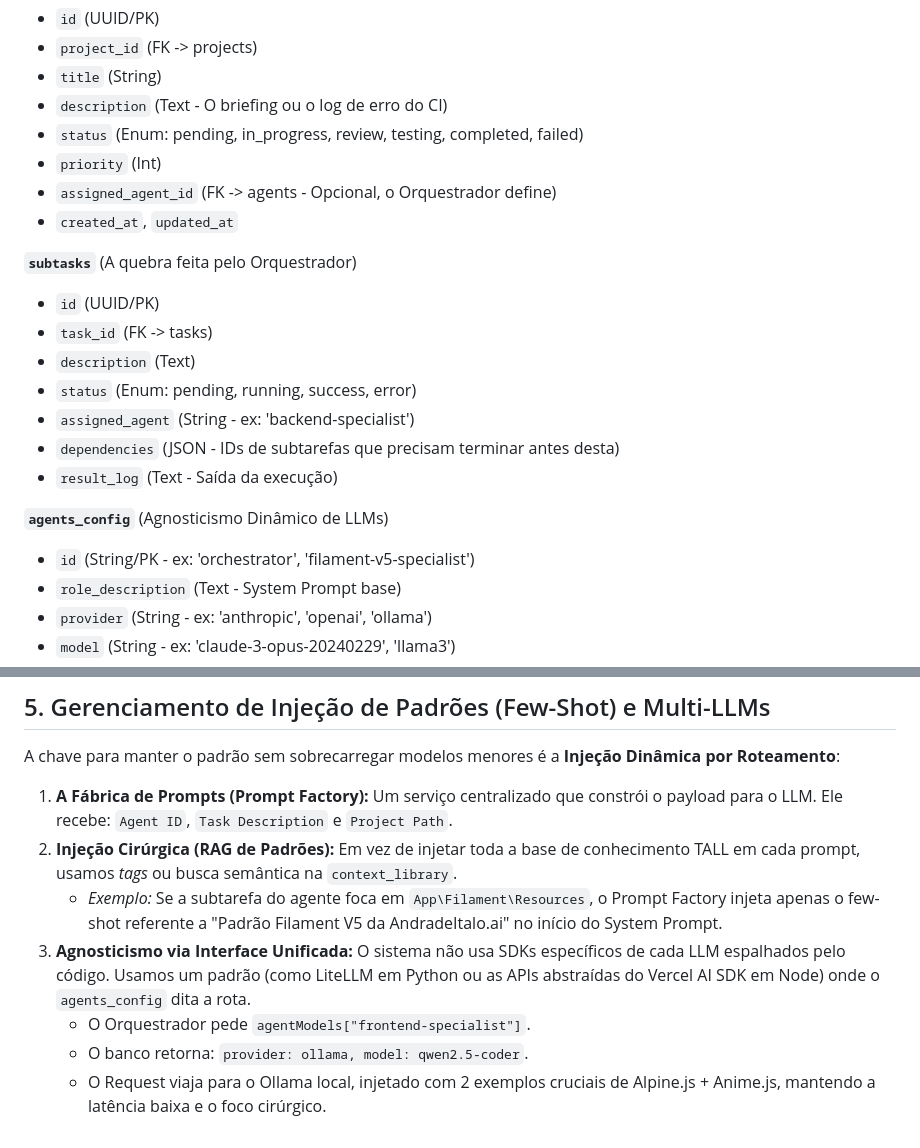
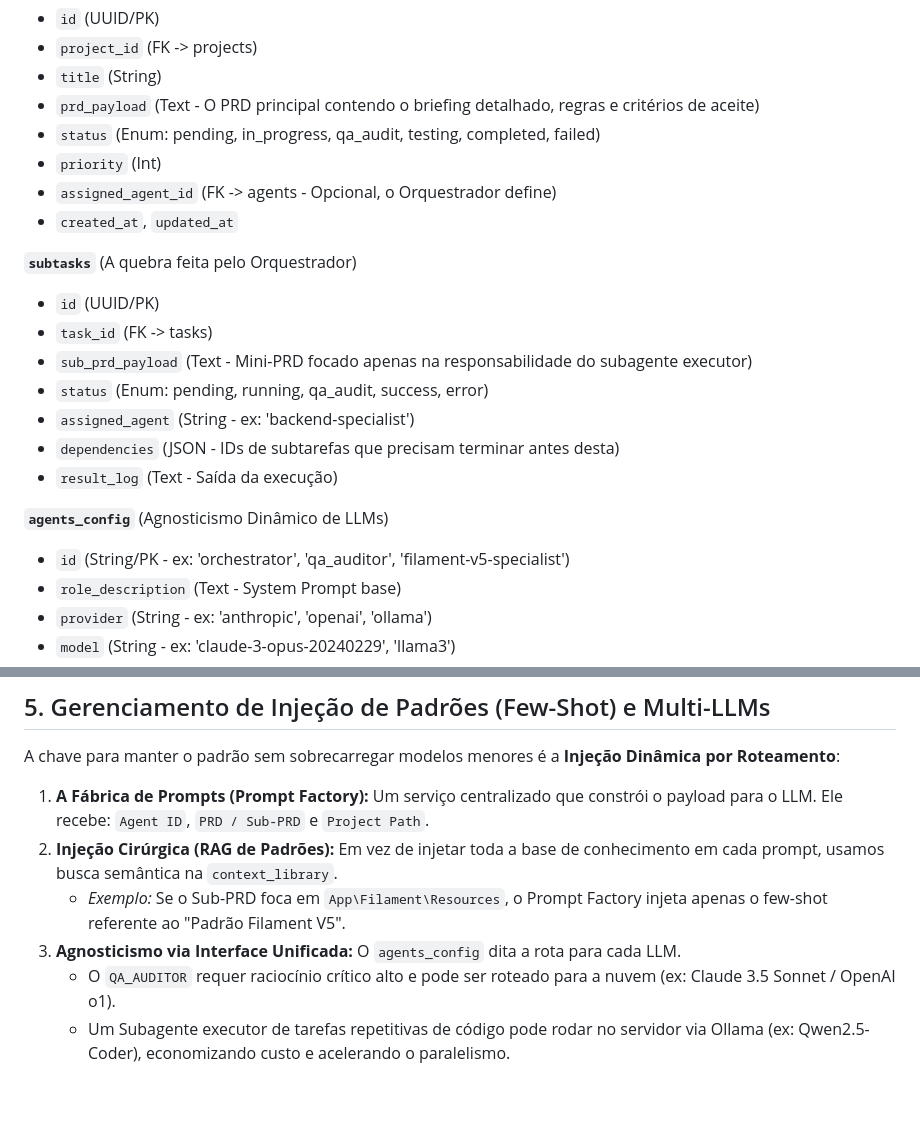
Before and after one commit to italokandrade/ai-dev, a Markdown page: ARCHITECTURE.md, 2 parts joined by grey strips. Drawn GitHub-style; blank space fills up the shorter version.

```diff
--- a/ARCHITECTURE.md
+++ b/ARCHITECTURE.md
@@ -20,8 +20,8 @@ O sistema não possui UI própria; ele é "orientado a dados". O Orquestrador fa
 - `id` (UUID/PK)
 - `project_id` (FK -> projects)
 - `title` (String)
-- `description` (Text - O briefing ou o log de erro do CI)
-- `status` (Enum: pending, in_progress, review, testing, completed, failed)
+- `prd_payload` (Text - O PRD principal contendo o briefing detalhado, regras e critérios de aceite)
+- `status` (Enum: pending, in_progress, qa_audit, testing, completed, failed)
 - `priority` (Int)
 - `assigned_agent_id` (FK -> agents - Opcional, o Orquestrador define)
 - `created_at`, `updated_at`
@@ -29,14 +29,14 @@ O sistema não possui UI própria; ele é "orientado a dados". O Orquestrador fa
 **`subtasks`** (A quebra feita pelo Orquestrador)
 - `id` (UUID/PK)
 - `task_id` (FK -> tasks)
-- `description` (Text)
-- `status` (Enum: pending, running, success, error)
+- `sub_prd_payload` (Text - Mini-PRD focado apenas na responsabilidade do subagente executor)
+- `status` (Enum: pending, running, qa_audit, success, error)
 - `assigned_agent` (String - ex: 'backend-specialist')
 - `dependencies` (JSON - IDs de subtarefas que precisam terminar antes desta)
 - `result_log` (Text - Saída da execução)
 
 **`agents_config`** (Agnosticismo Dinâmico de LLMs)
-- `id` (String/PK - ex: 'orchestrator', 'filament-v5-specialist')
+- `id` (String/PK - ex: 'orchestrator', 'qa_auditor', 'filament-v5-specialist')
 - `role_description` (Text - System Prompt base)
 - `provider` (String - ex: 'anthropic', 'openai', 'ollama')
 - `model` (String - ex: 'claude-3-opus-20240229', 'llama3')
@@ -107,10 +115,9 @@ A gestão da memória é dividida para evitar o esgotamento de tokens:
 
 A chave para manter o padrão sem sobrecarregar modelos menores é a **Injeção Dinâmica por Roteamento**:
 
-1.  **A Fábrica de Prompts (Prompt Factory):** Um serviço centralizado que constrói o payload para o LLM. Ele recebe: `Agent ID`, `Task Description` e `Project Path`.
-2.  **Injeção Cirúrgica (RAG de Padrões):** Em vez de injetar toda a base de conhecimento TALL em cada prompt, usamos *tags* ou busca semântica na `context_library`.
-    *   *Exemplo:* Se a subtarefa do agente foca em `App\Filament\Resources`, o Prompt Factory injeta apenas o few-shot referente a "Padrão Filament V5 da AndradeItalo.ai" no início do System Prompt.
-3.  **Agnosticismo via Interface Unificada:** O sistema não usa SDKs específicos de cada LLM espalhados pelo código. Usamos um padrão (como LiteLLM em Python ou as APIs abstraídas do Vercel AI SDK em Node) onde o `agents_config` dita a rota.
-    *   O Orquestrador pede `agentModels["frontend-specialist"]`.
-    *   O banco retorna: `provider: ollama, model: qwen2.5-coder`.
-    *   O Request viaja para o Ollama local, injetado com 2 exemplos cruciais de Alpine.js + Anime.js, mantendo a latência baixa e o foco cirúrgico.
+1.  **A Fábrica de Prompts (Prompt Factory):** Um serviço centralizado que constrói o payload para o LLM. Ele recebe: `Agent ID`, `PRD / Sub-PRD` e `Project Path`.
+2.  **Injeção Cirúrgica (RAG de Padrões):** Em vez de injetar toda a base de conhecimento em cada prompt, usamos busca semântica na `context_library`.
+    *   *Exemplo:* Se o Sub-PRD foca em `App\Filament\Resources`, o Prompt Factory injeta apenas o few-shot referente ao "Padrão Filament V5".
+3.  **Agnosticismo via Interface Unificada:** O `agents_config` dita a rota para cada LLM.
+    *   O `QA_AUDITOR` requer raciocínio crítico alto e pode ser roteado para a nuvem (ex: Claude 3.5 Sonnet / OpenAI o1).
+    *   Um Subagente executor de tarefas repetitivas de código pode rodar no servidor via Ollama (ex: Qwen2.5-Coder), economizando custo e acelerando o paralelismo.
```
Also changed, not shown: other parts of ARCHITECTURE.md (+38 -30 lines).
